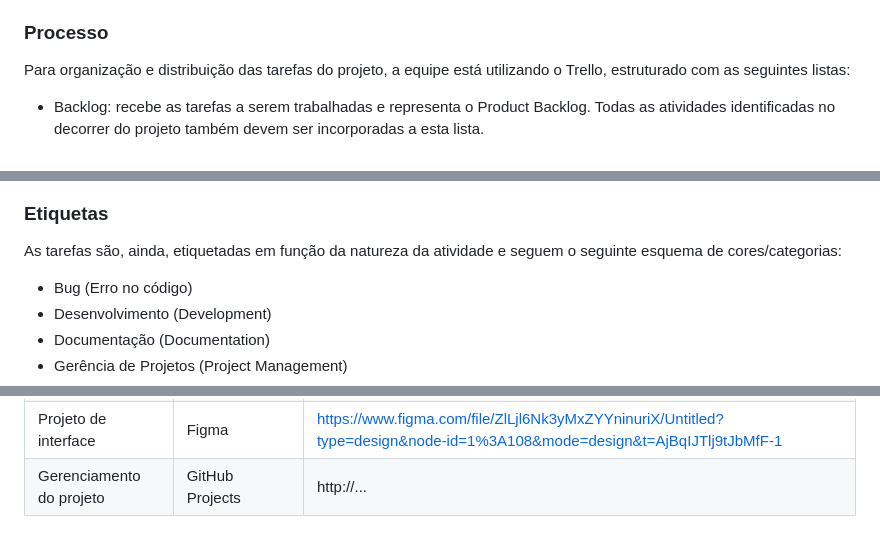
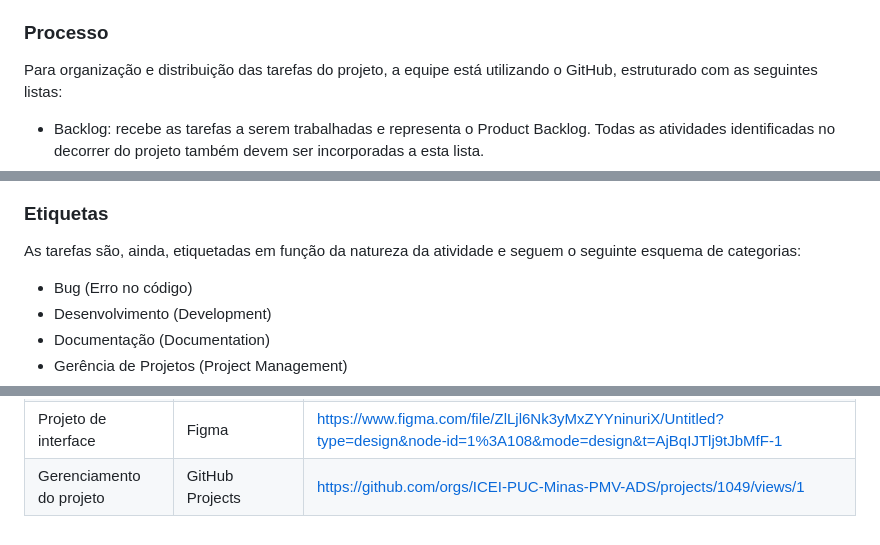
Before and after one commit to ICEI-PUC-Minas-PMV-ADS/pmv-ads-2024-1-e1-proj-web-t1-pmv-ads-2024-1-e1-projestudeo, a Markdown page: documentos/03-Metodologia.md, 3 parts joined by grey strips. Rendered like a GitHub page.

Commit message:
Visão de Processo - Projects - Inserida

```diff
--- a/documentos/03-Metodologia.md
+++ b/documentos/03-Metodologia.md
@@ -20,7 +20,7 @@ A equipe utiliza o Scrum como base para definição do processo de desenvolvimen
 
 ### Processo
 
-Para organização e distribuição das tarefas do projeto, a equipe está utilizando o Trello, estruturado com as seguintes listas:
+Para organização e distribuição das tarefas do projeto, a equipe está utilizando o GitHub, estruturado com as seguintes listas:
 - Backlog: recebe as tarefas a serem trabalhadas e representa o Product Backlog. Todas as atividades identificadas no decorrer do projeto também devem ser incorporadas a esta lista.
 - To Do: Esta lista representa o Sprint Backlog. Este é o Sprint atual que estamos trabalhando.
 - In progress: Quando uma tarefa tiver sido iniciada, ela é movida para cá.
@@ -29,5 +34,5 @@ Para organização e distribuição das tarefas do projeto, a equipe está utili
 ### Etiquetas
-<p>As tarefas são, ainda, etiquetadas em função da natureza da atividade e seguem o seguinte esquema de cores/categorias:</p>
+<p>As tarefas são, ainda, etiquetadas em função da natureza da atividade e seguem o seguinte esquema de categorias:</p>
 
 <ul>
   <li>Bug (Erro no código)</li>
@@ -55,4 +60,4 @@ Os artefatos do projeto são desenvolvidos a partir de diversas plataformas e a
 |Repositório de código fonte | GitHub | https://github.com/ICEI-PUC-Minas-PMV-ADS/pmv-ads-2024-1-e1-proj-web-t1-pmv-ads-2024-1-e1-projestudeo/blob/main/README.md  |
 |Documentos do projeto  | GitHub | https://github.com/ICEI-PUC-Minas-PMV-ADS/pmv-ads-2024-1-e1-proj-web-t1-pmv-ads-2024-1-e1-projestudeo  |
 |Projeto de interface | Figma | https://www.figma.com/file/ZlLjl6Nk3yMxZYYninuriX/Untitled?type=design&node-id=1%3A108&mode=design&t=AjBqIJTlj9tJbMfF-1 |
-|Gerenciamento do projeto  | GitHub Projects | http://... |
+|Gerenciamento do projeto  | GitHub Projects | https://github.com/orgs/ICEI-PUC-Minas-PMV-ADS/projects/1049/views/1 |
```
Also changed, not shown: other parts of documentos/03-Metodologia.md (+5 -0 lines).
